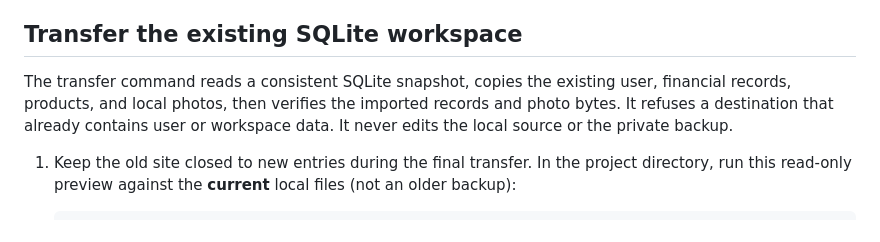
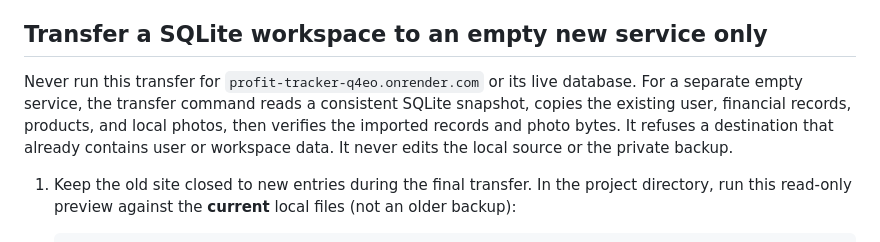
Before and after one commit to avnijainnn/profit-tracker, a Markdown page: DEPLOYMENT.md, the part around one of its changes. Drawn GitHub-style.

```diff
--- a/DEPLOYMENT.md
+++ b/DEPLOYMENT.md
@@ -51,12 +85,14 @@ service for financial records. The app's CSV export is not a full backup.
    add fictional transactions because `APP_ENV=production` and
    `DEMO_SEED_DATA=false`.
 
-## Transfer the existing SQLite workspace
+## Transfer a SQLite workspace to an empty new service only
 
-The transfer command reads a consistent SQLite snapshot, copies the existing user,
-financial records, products, and local photos, then verifies the imported records
-and photo bytes. It refuses a destination that already contains user or workspace
-data. It never edits the local source or the private backup.
+Never run this transfer for `profit-tracker-q4eo.onrender.com` or its live database.
+For a separate empty service, the transfer command reads a consistent SQLite
+snapshot, copies the existing user, financial records, products, and local
+photos, then verifies the imported records and photo bytes. It refuses a
+destination that already contains user or workspace data. It never edits the
+local source or the private backup.
 
 1. Keep the old site closed to new entries during the final transfer. In the
    project directory, run this read-only preview against the **current** local
```
Also changed, not shown: other parts of DEPLOYMENT.md (+57 -18 lines).
